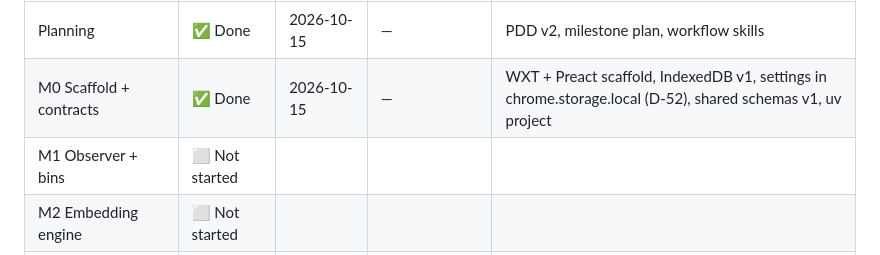
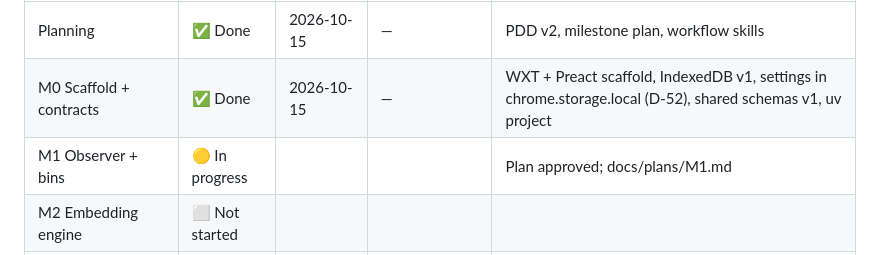
Before and after one commit to PrateekTikku/doomscroll-autopsy, a Markdown page: implementation-summary.md, the part around the change. GitHub-like rendering.

```diff
--- a/implementation-summary.md
+++ b/implementation-summary.md
@@ -8,7 +8,7 @@
 |---|---|---|---|---|
 | Planning | ✅ Done | 2026-10-15 | — | PDD v2, milestone plan, workflow skills |
 | M0 Scaffold + contracts | ✅ Done | 2026-10-15 | — | WXT + Preact scaffold, IndexedDB v1, settings in chrome.storage.local (D-52), shared schemas v1, uv project |
-| M1 Observer + bins | ⬜ Not started | | | |
+| M1 Observer + bins | 🟡 In progress | | | Plan approved; docs/plans/M1.md |
 | M2 Embedding engine | ⬜ Not started | | | |
 | M3 Territories + labeling | ⬜ Not started | | L1 | |
 | M4 Prediction + nudges + replay | ⬜ Not started | | L2 | |
```
Also changed, not shown: docs/plans/M1.md (added, +133 -0 lines).
